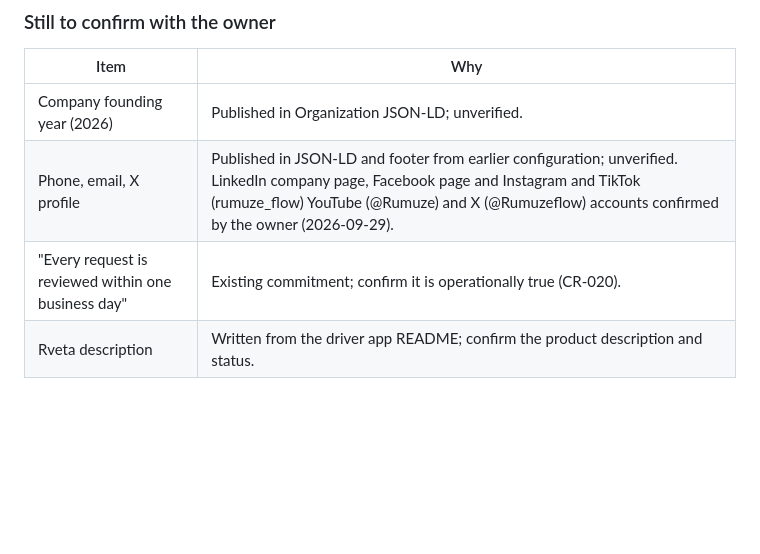
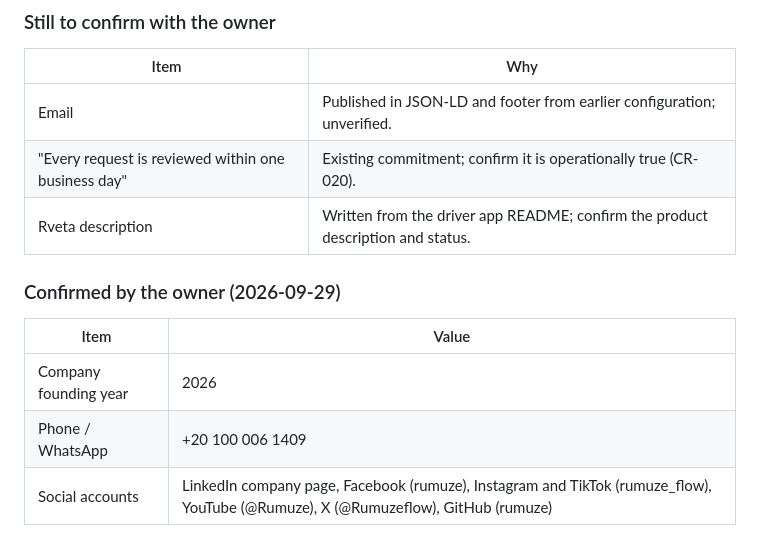
Before and after one commit to rumuze/landing-page, a Markdown page: docs/CLAIMS_REGISTRY.md, the part around the change. GitHub-like rendering; blank space fills up the shorter version.

Commit message:
docs: record the confirmed founding year, phone and social accounts
Co-Authored-By: Claude Sonnet 5.5 <noreply@anthropic.com>
Claude-Session: https://claude.ai/code/session_01WjwZtWXH9kuV8qcTcDmFsZ

```diff
--- a/docs/CLAIMS_REGISTRY.md
+++ b/docs/CLAIMS_REGISTRY.md
@@ -160,7 +160,14 @@ Do not publish: internal architecture scores, "known risks" lists, environment d
 
 | Item | Why |
 | --- | --- |
-| Company founding year (2026) | Published in Organization JSON-LD; unverified. |
-| Phone, email, X profile | Published in JSON-LD and footer from earlier configuration; unverified. LinkedIn company page, Facebook page and Instagram and TikTok (rumuze_flow) YouTube (@Rumuze) and X (@Rumuzeflow) accounts confirmed by the owner (2026-09-29). |
+| Email | Published in JSON-LD and footer from earlier configuration; unverified. |
 | "Every request is reviewed within one business day" | Existing commitment; confirm it is operationally true (CR-020). |
 | Rveta description | Written from the driver app README; confirm the product description and status. |
+
+### Confirmed by the owner (2026-09-29)
+
+| Item | Value |
+| --- | --- |
+| Company founding year | 2026 |
+| Phone / WhatsApp | +20 100 006 1409 |
+| Social accounts | LinkedIn company page, Facebook (rumuze), Instagram and TikTok (rumuze_flow), YouTube (@Rumuze), X (@Rumuzeflow), GitHub (rumuze) |
```
